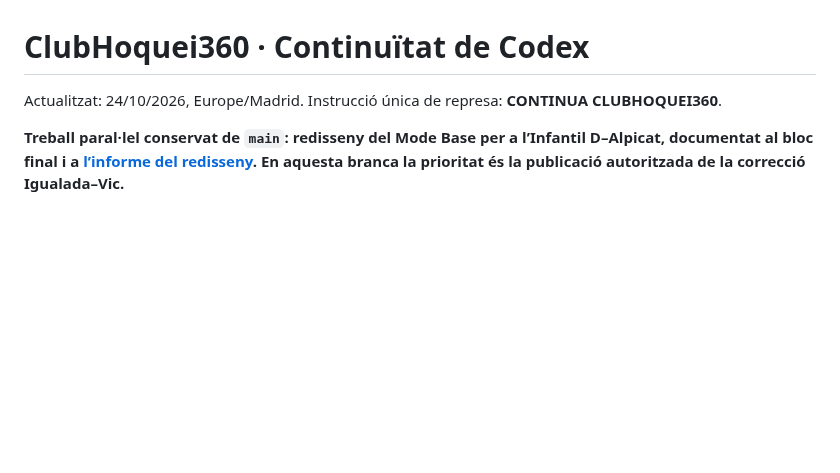
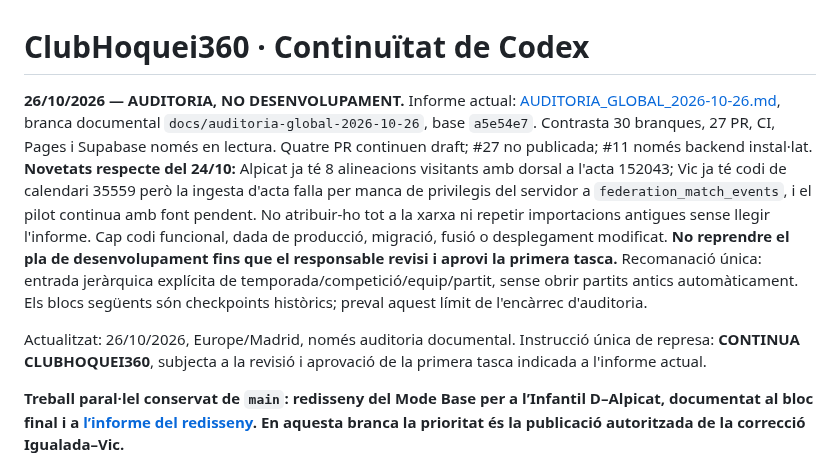
Before and after one commit to Dudisooft/clubhoquei360, a Markdown page: docs/CODEX_PROGRESS.md, the part around the change. GitHub-like rendering; blank space fills up the shorter version.

Commit message:
docs: audit global project continuity on 26 October 2026

```diff
--- a/docs/CODEX_PROGRESS.md
+++ b/docs/CODEX_PROGRESS.md
@@ -1,6 +1,8 @@
 # ClubHoquei360 · Continuïtat de Codex
 
-Actualitzat: 24/10/2026, Europe/Madrid. Instrucció única de represa: **CONTINUA CLUBHOQUEI360**.
+**26/10/2026 — AUDITORIA, NO DESENVOLUPAMENT.** Informe actual: [AUDITORIA_GLOBAL_2026-10-26.md](AUDITORIA_GLOBAL_2026-10-26.md), branca documental `docs/auditoria-global-2026-10-26`, base `a5e54e7`. Contrasta 30 branques, 27 PR, CI, Pages i Supabase només en lectura. Quatre PR continuen draft; #27 no publicada; #11 només backend instal·lat. **Novetats respecte del 24/10:** Alpicat ja té 8 alineacions visitants amb dorsal a l'acta 152043; Vic ja té codi de calendari 35559 però la ingesta d'acta falla per manca de privilegis del servidor a `federation_match_events`, i el pilot continua amb font pendent. No atribuir-ho tot a la xarxa ni repetir importacions antigues sense llegir l'informe. Cap codi funcional, dada de producció, migració, fusió o desplegament modificat. **No reprendre el pla de desenvolupament fins que el responsable revisi i aprovi la primera tasca.** Recomanació única: entrada jeràrquica explícita de temporada/competició/equip/partit, sense obrir partits antics automàticament. Els blocs següents són checkpoints històrics; preval aquest límit de l'encàrrec d'auditoria.
+
+Actualitzat: 26/10/2026, Europe/Madrid, només auditoria documental. Instrucció única de represa: **CONTINUA CLUBHOQUEI360**, subjecta a la revisió i aprovació de la primera tasca indicada a l'informe actual.
 
 **Treball paral·lel conservat de `main`: redisseny del Mode Base per a l’Infantil D–Alpicat, documentat al bloc final i a [l’informe del redisseny](base-mobile-redesign.md). En aquesta branca la prioritat és la publicació autoritzada de la correcció Igualada–Vic.**
 
```
Also changed, not shown: docs/AUDITORIA_GLOBAL_2026-10-26.md (added, +185 -0 lines).
